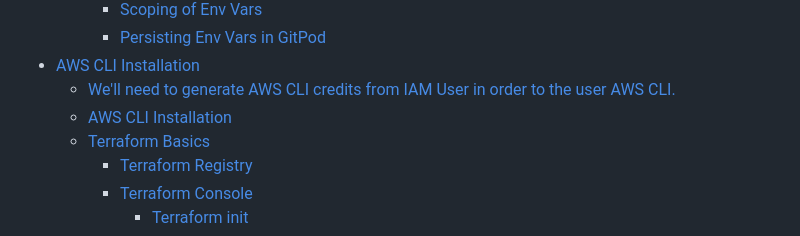
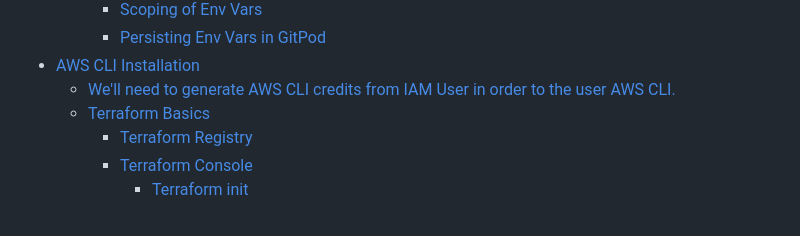
Before and after one commit to ultraman-labs/terraform-beginner-bootcamp-2023, a Markdown page: journal/week0.md, the part around the change. Rendered like a GitHub page.

```diff
--- a/journal/week0.md
+++ b/journal/week0.md
@@ -22,7 +22,6 @@
       - [Persisting Env Vars in GitPod](#persisting-env-vars-in-gitpod)
 - [AWS CLI Installation](#aws-cli-installation)
     + [We'll need to generate AWS CLI credits from IAM User in order to the user AWS CLI.](#we-ll-need-to-generate-aws-cli-credits-from-iam-user-in-order-to-the-user-aws-cli)
-    + [AWS CLI Installation](#aws-cli-installation-1)
   * [Terraform Basics](#terraform-basics)
     + [Terraform Registry](#terraform-registry)
     + [Terraform Console](#terrafomr-console)
```
